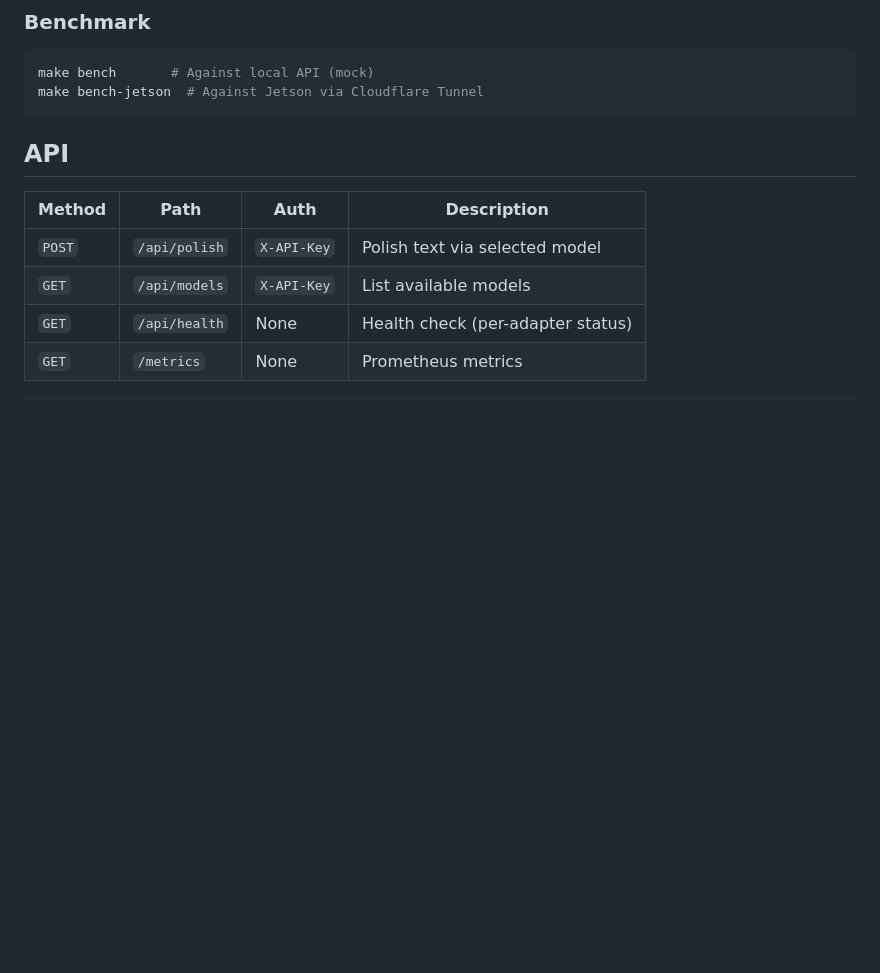
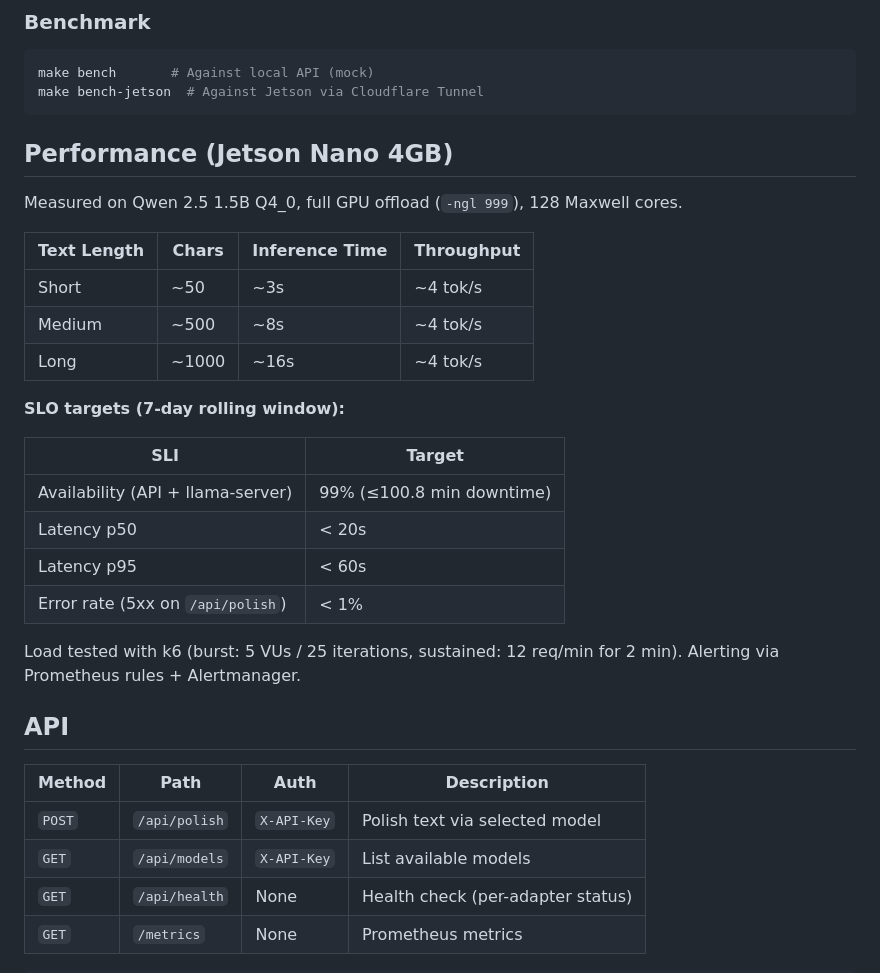
Before and after one commit to mlorentedev/pollex, a Markdown page: README.md, the part around the change. GitHub-like rendering; blank space fills up the shorter version.

Commit message:
docs: add performance benchmarks and SLO targets to README

````diff
--- a/README.md
+++ b/README.md
@@ -88,6 +88,27 @@ Load the extension: `chrome://extensions` → Developer mode → Load unpacked
 make bench       # Against local API (mock)
 make bench-jetson  # Against Jetson via Cloudflare Tunnel
 ```
+
+## Performance (Jetson Nano 4GB)
+
+Measured on Qwen 2.5 1.5B Q4_0, full GPU offload (`-ngl 999`), 128 Maxwell cores.
+
+| Text Length | Chars | Inference Time | Throughput |
+|-------------|-------|---------------|------------|
+| Short | ~50 | ~3s | ~4 tok/s |
+| Medium | ~500 | ~8s | ~4 tok/s |
+| Long | ~1000 | ~16s | ~4 tok/s |
+
+**SLO targets (7-day rolling window):**
+
+| SLI | Target |
+|-----|--------|
+| Availability (API + llama-server) | 99% (≤100.8 min downtime) |
+| Latency p50 | < 20s |
+| Latency p95 | < 60s |
+| Error rate (5xx on `/api/polish`) | < 1% |
+
+Load tested with k6 (burst: 5 VUs / 25 iterations, sustained: 12 req/min for 2 min). Alerting via Prometheus rules + Alertmanager.
 
 ## API
 
````
